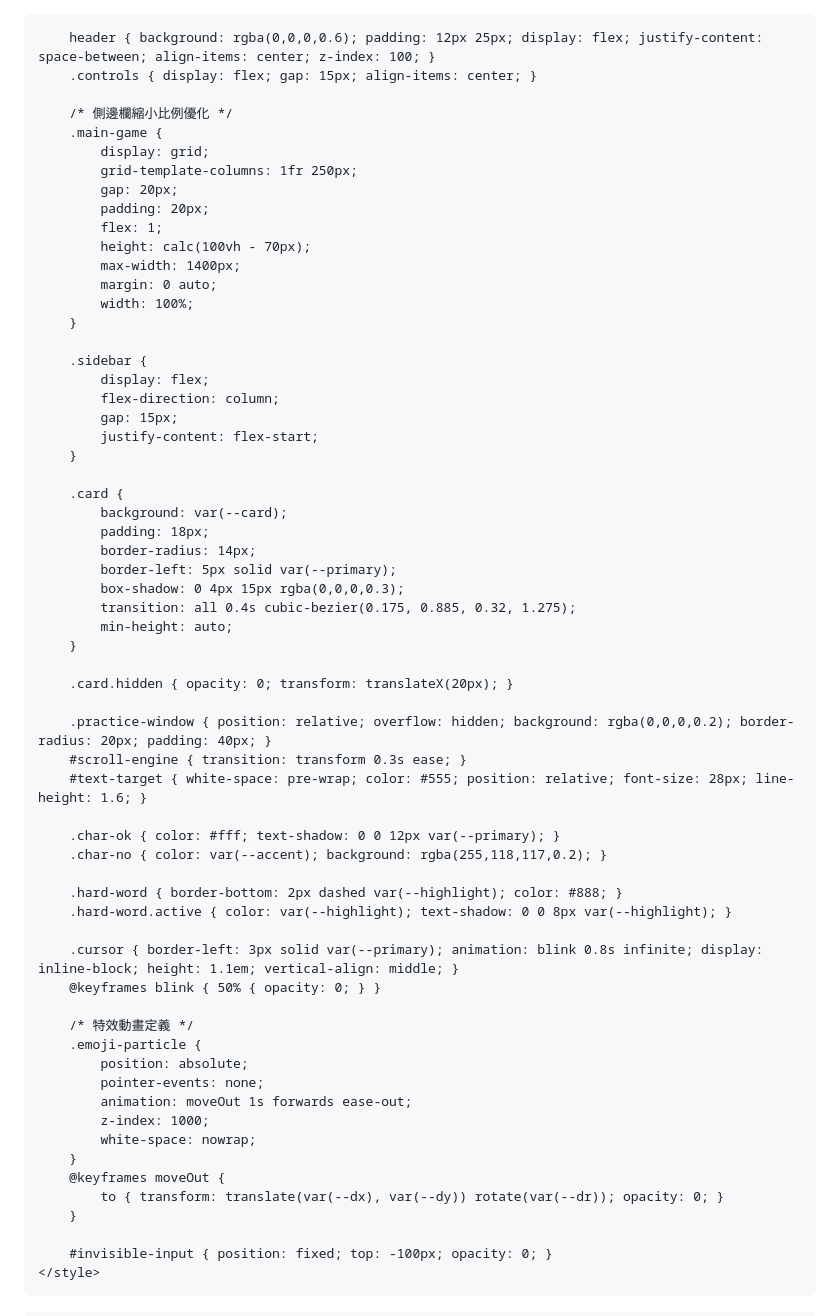
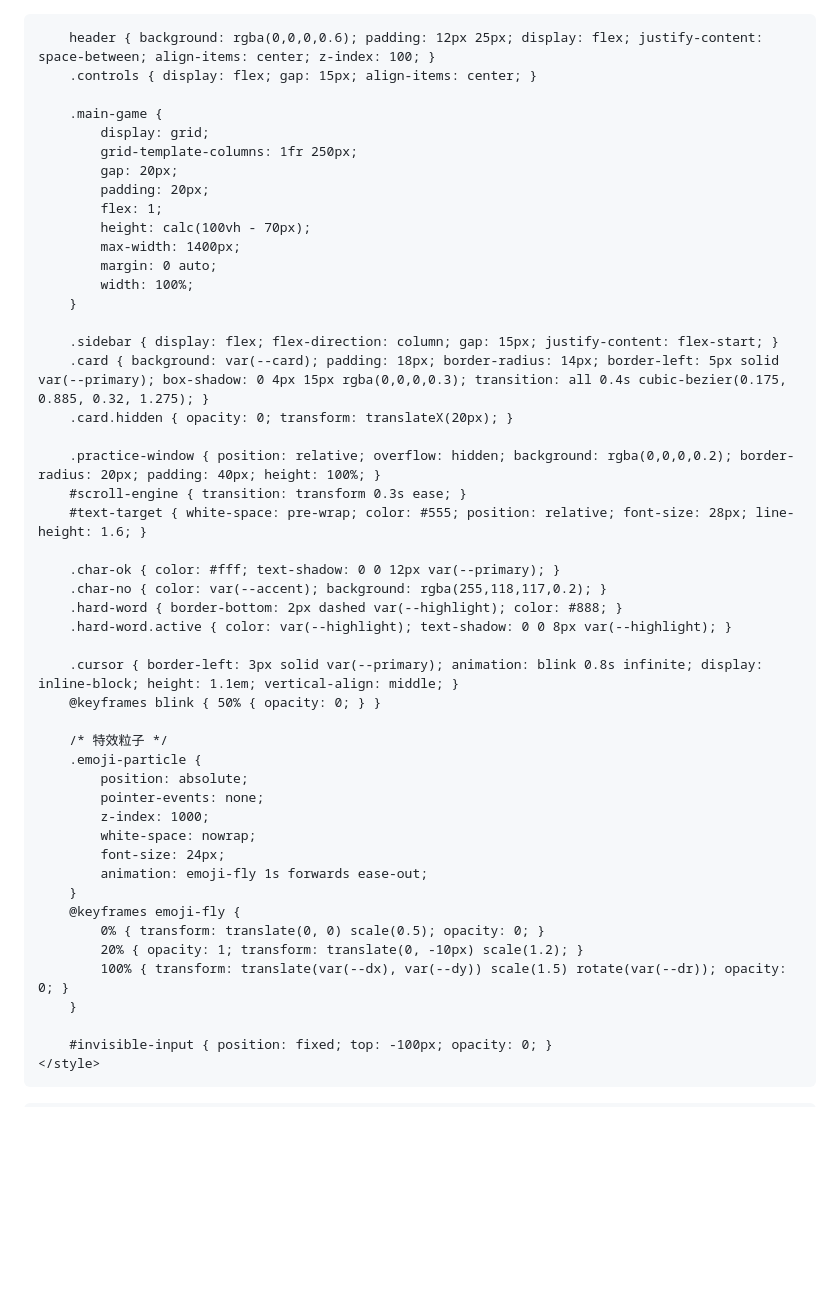
Before and after one commit to SummerYu1999/SingSangSung, a Markdown page: README.md, the part around one of its changes. Drawn GitHub-style; blank space fills up the shorter version.

```diff
--- a/README.md
+++ b/README.md
@@ -1,3 +1,4 @@
+<!DOCTYPE html>
 <html lang="zh-TW">
 <head>
     <meta charset="UTF-8">
@@ -11,7 +12,6 @@
         header { background: rgba(0,0,0,0.6); padding: 12px 25px; display: flex; justify-content: space-between; align-items: center; z-index: 100; }
         .controls { display: flex; gap: 15px; align-items: center; }
 
-        /* 側邊欄縮小比例優化 */
         .main-game {
             display: grid;
             grid-template-columns: 1fr 250px;
@@ -24,48 +24,35 @@
             width: 100%;
         }
 
-        .sidebar {
-            display: flex;
-            flex-direction: column;
-            gap: 15px;
-            justify-content: flex-start;
-        }
-
-        .card {
-            background: var(--card);
-            padding: 18px;
-            border-radius: 14px;
-            border-left: 5px solid var(--primary);
-            box-shadow: 0 4px 15px rgba(0,0,0,0.3);
-            transition: all 0.4s cubic-bezier(0.175, 0.885, 0.32, 1.275);
-            min-height: auto;
-        }
-
+        .sidebar { display: flex; flex-direction: column; gap: 15px; justify-content: flex-start; }
+        .card { background: var(--card); padding: 18px; border-radius: 14px; border-left: 5px solid var(--primary); box-shadow: 0 4px 15px rgba(0,0,0,0.3); transition: all 0.4s cubic-bezier(0.175, 0.885, 0.32, 1.275); }
         .card.hidden { opacity: 0; transform: translateX(20px); }
 
-        .practice-window { position: relative; overflow: hidden; background: rgba(0,0,0,0.2); border-radius: 20px; padding: 40px; }
+        .practice-window { position: relative; overflow: hidden; background: rgba(0,0,0,0.2); border-radius: 20px; padding: 40px; height: 100%; }
         #scroll-engine { transition: transform 0.3s ease; }
         #text-target { white-space: pre-wrap; color: #555; position: relative; font-size: 28px; line-height: 1.6; }
 
         .char-ok { color: #fff; text-shadow: 0 0 12px var(--primary); }
         .char-no { color: var(--accent); background: rgba(255,118,117,0.2); }
-
         .hard-word { border-bottom: 2px dashed var(--highlight); color: #888; }
         .hard-word.active { color: var(--highlight); text-shadow: 0 0 8px var(--highlight); }
 
         .cursor { border-left: 3px solid var(--primary); animation: blink 0.8s infinite; display: inline-block; height: 1.1em; vertical-align: middle; }
         @keyframes blink { 50% { opacity: 0; } }
 
-        /* 特效動畫定義 */
+        /* 特效粒子 */
         .emoji-particle {
             position: absolute;
             pointer-events: none;
-            animation: moveOut 1s forwards ease-out;
             z-index: 1000;
             white-space: nowrap;
+            font-size: 24px;
+            animation: emoji-fly 1s forwards ease-out;
         }
-        @keyframes moveOut {
-            to { transform: translate(var(--dx), var(--dy)) rotate(var(--dr)); opacity: 0; }
+        @keyframes emoji-fly {
+            0% { transform: translate(0, 0) scale(0.5); opacity: 0; }
+            20% { opacity: 1; transform: translate(0, -10px) scale(1.2); }
+            100% { transform: translate(var(--dx), var(--dy)) scale(1.5) rotate(var(--dr)); opacity: 0; }
         }
 
         #invisible-input { position: fixed; top: -100px; opacity: 0; }
```
Also changed, not shown: other parts of README.md (+47 -22 lines).
